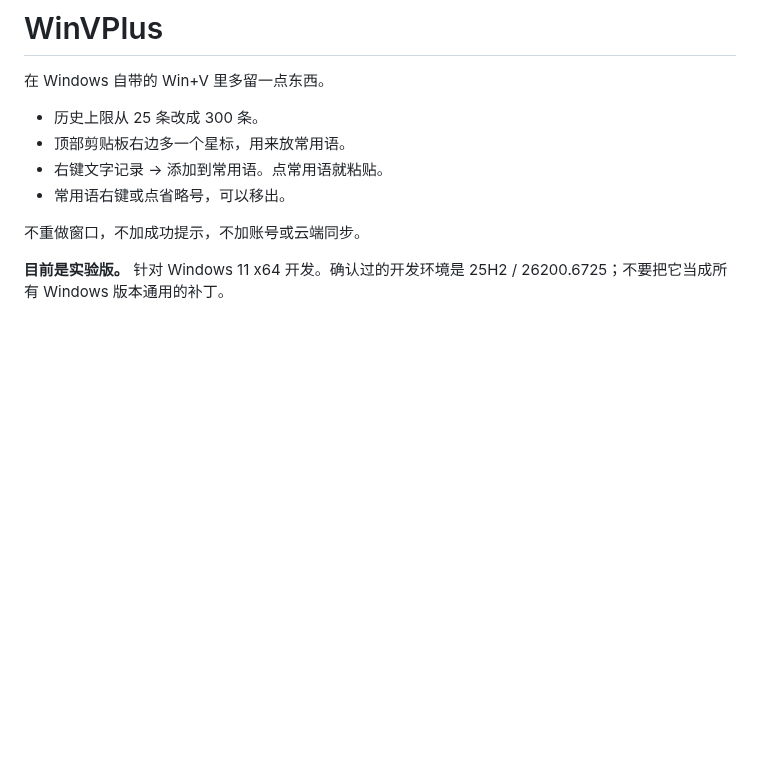
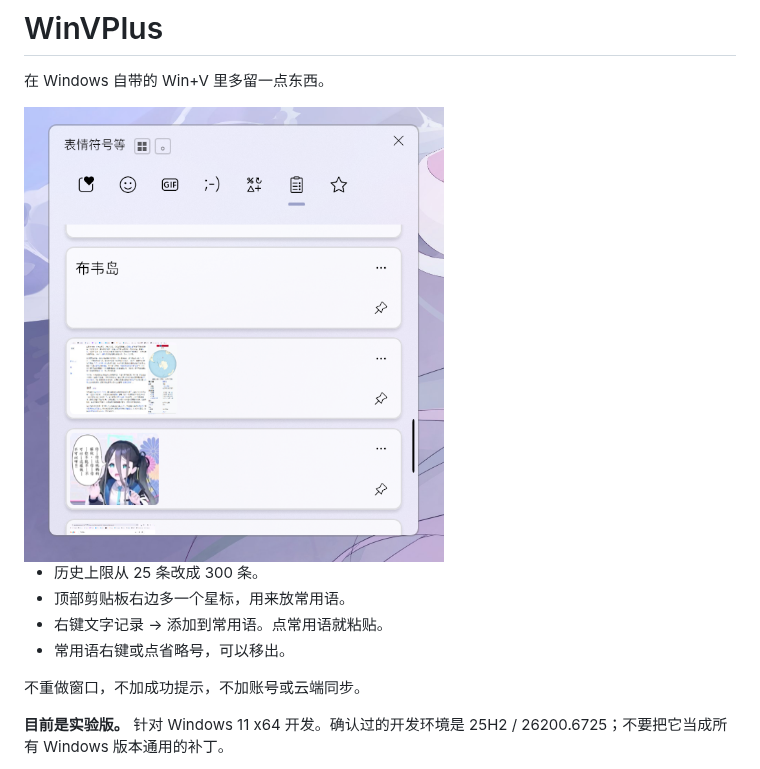
Before and after one commit to shioshimo/WinVPlus, a Markdown page: README.md, the part around the change. GitHub-like rendering; pictures changed too: docs/preview.png (added); blank space fills up the shorter version.

Commit message:
Add native clipboard panel preview

```diff
--- a/README.md
+++ b/README.md
@@ -1,6 +1,8 @@
 # WinVPlus
 
 在 Windows 自带的 Win+V 里多留一点东西。
+
+<img src="docs/preview.png" alt="Windows 原生剪贴板，顶部剪贴板图标右边新增常用语星标" width="420">
 
 - 历史上限从 25 条改成 300 条。
 - 顶部剪贴板右边多一个星标，用来放常用语。
```
